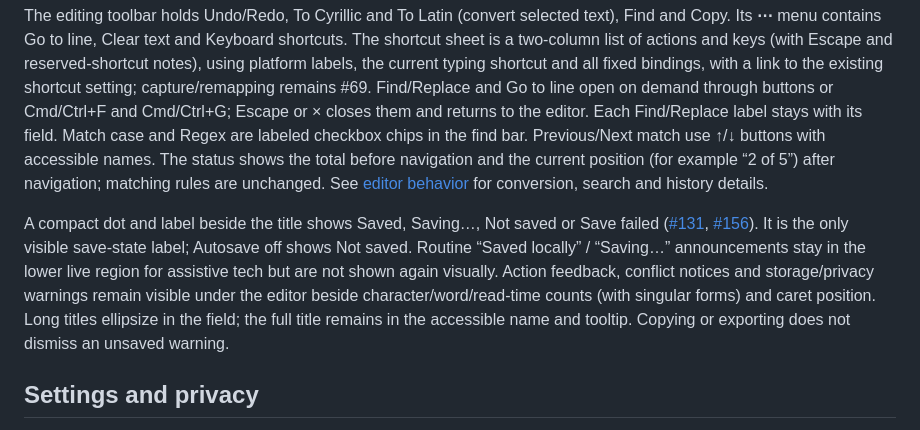
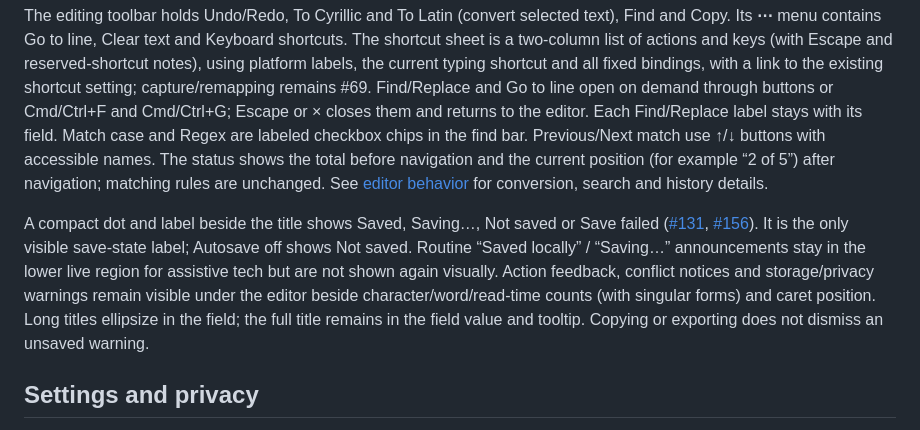
Before and after one commit to vchernoy/typebridge, a Markdown page: docs/UI.md, the part around the change. GitHub-like rendering.

Commit message:
docs: clarify ellipsized title is value and tooltip (#156)
The title field keeps aria-label="Document title"; the full string is the
value and title tooltip, not a separate accessible name.

Co-authored-by: Slava Chernoy <vchernoy@users.noreply.github.com>

```diff
--- a/docs/UI.md
+++ b/docs/UI.md
@@ -10,7 +10,7 @@ The document menu lists saved documents and offers New document, Import…, Expo
 
 The editing toolbar holds Undo/Redo, To Cyrillic and To Latin (convert selected text), Find and Copy. Its **⋯** menu contains Go to line, Clear text and Keyboard shortcuts. The shortcut sheet is a two-column list of actions and keys (with Escape and reserved-shortcut notes), using platform labels, the current typing shortcut and all fixed bindings, with a link to the existing shortcut setting; capture/remapping remains #69. Find/Replace and Go to line open on demand through buttons or Cmd/Ctrl+F and Cmd/Ctrl+G; Escape or × closes them and returns to the editor. Each Find/Replace label stays with its field. Match case and Regex are labeled checkbox chips in the find bar. Previous/Next match use ↑/↓ buttons with accessible names. The status shows the total before navigation and the current position (for example “2 of 5”) after navigation; matching rules are unchanged. See [editor behavior](EDITOR-BEHAVIOR.md) for conversion, search and history details.
 
-A compact dot and label beside the title shows Saved, Saving…, Not saved or Save failed ([#131](https://github.com/vchernoy/typebridge/issues/131), [#156](https://github.com/vchernoy/typebridge/issues/156)). It is the only visible save-state label; Autosave off shows Not saved. Routine “Saved locally” / “Saving…” announcements stay in the lower live region for assistive tech but are not shown again visually. Action feedback, conflict notices and storage/privacy warnings remain visible under the editor beside character/word/read-time counts (with singular forms) and caret position. Long titles ellipsize in the field; the full title remains in the accessible name and tooltip. Copying or exporting does not dismiss an unsaved warning.
+A compact dot and label beside the title shows Saved, Saving…, Not saved or Save failed ([#131](https://github.com/vchernoy/typebridge/issues/131), [#156](https://github.com/vchernoy/typebridge/issues/156)). It is the only visible save-state label; Autosave off shows Not saved. Routine “Saved locally” / “Saving…” announcements stay in the lower live region for assistive tech but are not shown again visually. Action feedback, conflict notices and storage/privacy warnings remain visible under the editor beside character/word/read-time counts (with singular forms) and caret position. Long titles ellipsize in the field; the full title remains in the field value and tooltip. Copying or exporting does not dismiss an unsaved warning.
 
 ## Settings and privacy
 
```
